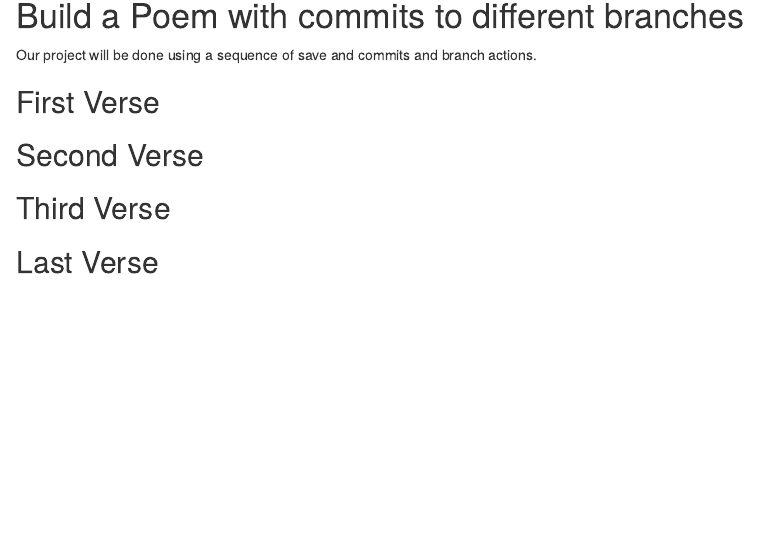
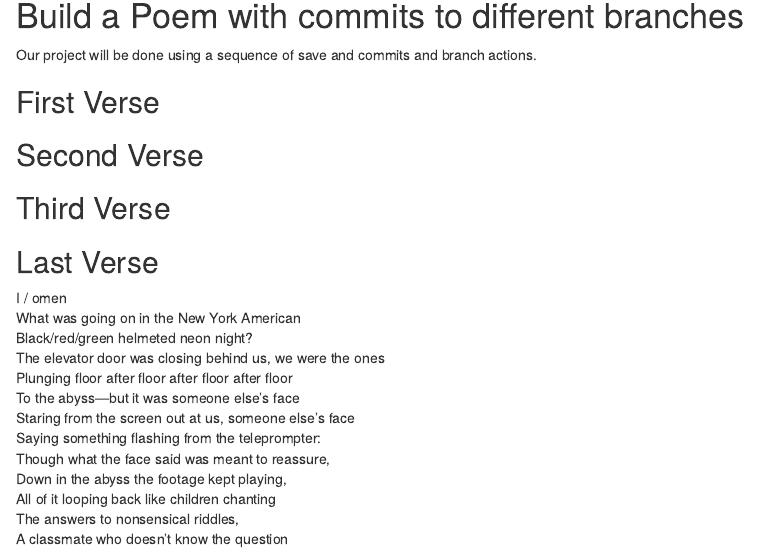
Before and after one commit to Cromero212/workshop, an R Markdown document (git_01/poem.rmd): the page in a window 1100 px wide, from 140 px down before the commit and from 150 px down after it, so that both start at the same text. Rendered offline with R 4.5, knitr and Pandoc, with nearby package versions.

Commit message:
last verse

```diff
--- a/git_01/poem.rmd
+++ b/git_01/poem.rmd
@@ -23,4 +23,17 @@ you, if you change any of this the git program will notice it and compromise you
 <!--Put the first two verses of The Walrus and the Carpenter here!-->
 
 ## Last Verse
+I / omen
+What was going on in the New York American
+Black/red/green helmeted neon night?
+The elevator door was closing behind us, we were the ones
+Plunging floor after floor after floor after floor
+To the abyss—but it was someone else’s face
+Staring from the screen out at us, someone else’s face
+Saying something flashing from the teleprompter:
+Though what the face said was meant to reassure,
+Down in the abyss the footage kept playing,
+All of it looping back like children chanting
+The answers to nonsensical riddles,
+A classmate who doesn’t know the question
 <!--Put a short poem of your choice 8-20 lines,here!-->
```
